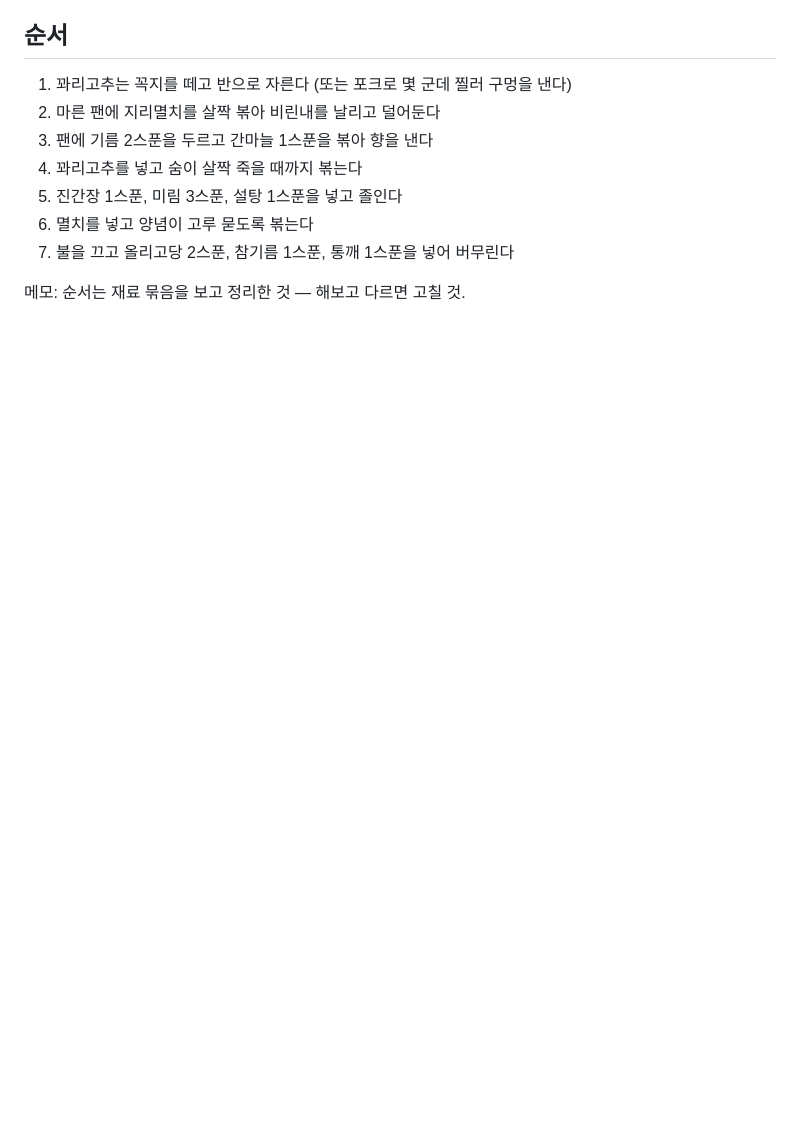
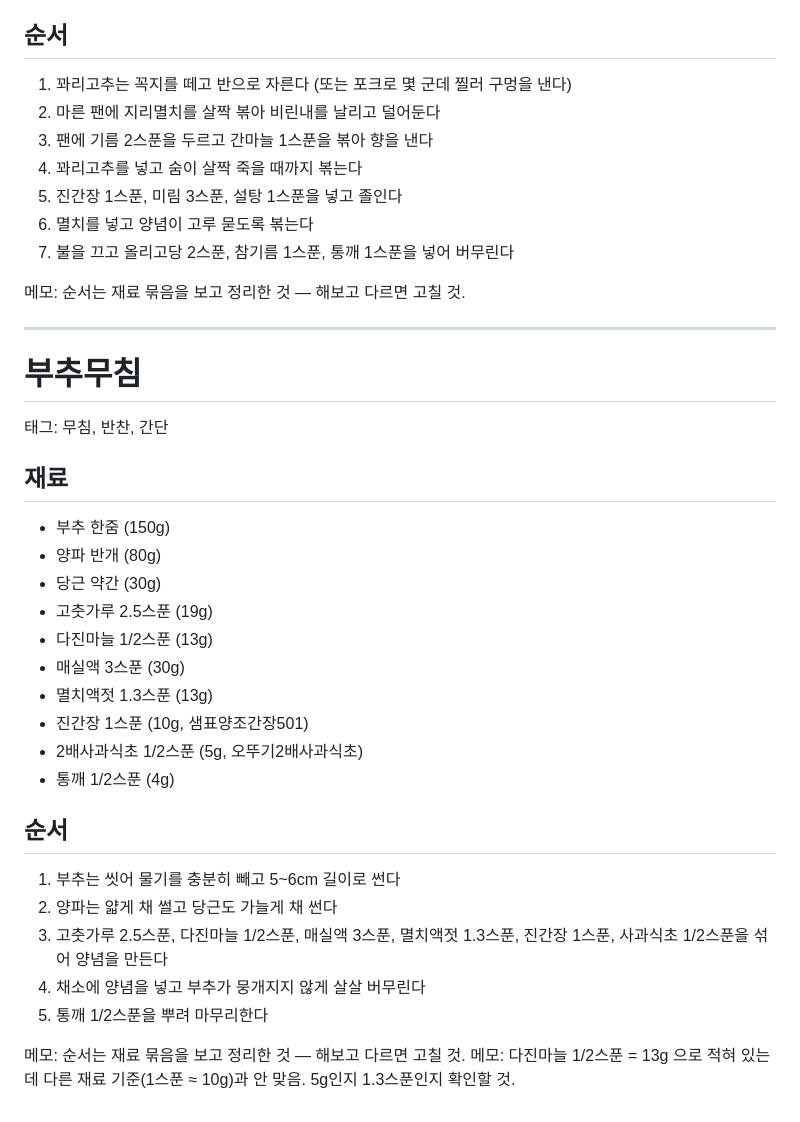
Before and after one commit to hugo6901/recipe-book, a Markdown page: recipes.md, the part around the change. GitHub-like rendering; blank space fills up the shorter version.

Commit message:
부추무침 추가
다진마늘 계량이 다른 재료 기준과 어긋나 메모로 표시.

Co-Authored-By: Claude Opus 5 <noreply@anthropic.com>

```diff
--- a/recipes.md
+++ b/recipes.md
@@ -153,3 +153,30 @@
 7. 불을 끄고 올리고당 2스푼, 참기름 1스푼, 통깨 1스푼을 넣어 버무린다
 
 메모: 순서는 재료 묶음을 보고 정리한 것 — 해보고 다르면 고칠 것.
+
+---
+
+# 부추무침
+태그: 무침, 반찬, 간단
+
+## 재료
+- 부추 한줌 (150g)
+- 양파 반개 (80g)
+- 당근 약간 (30g)
+- 고춧가루 2.5스푼 (19g)
+- 다진마늘 1/2스푼 (13g)
+- 매실액 3스푼 (30g)
+- 멸치액젓 1.3스푼 (13g)
+- 진간장 1스푼 (10g, 샘표양조간장501)
+- 2배사과식초 1/2스푼 (5g, 오뚜기2배사과식초)
+- 통깨 1/2스푼 (4g)
+
+## 순서
+1. 부추는 씻어 물기를 충분히 빼고 5~6cm 길이로 썬다
+2. 양파는 얇게 채 썰고 당근도 가늘게 채 썬다
+3. 고춧가루 2.5스푼, 다진마늘 1/2스푼, 매실액 3스푼, 멸치액젓 1.3스푼, 진간장 1스푼, 사과식초 1/2스푼을 섞어 양념을 만든다
+4. 채소에 양념을 넣고 부추가 뭉개지지 않게 살살 버무린다
+5. 통깨 1/2스푼을 뿌려 마무리한다
+
+메모: 순서는 재료 묶음을 보고 정리한 것 — 해보고 다르면 고칠 것.
+메모: 다진마늘 1/2스푼 = 13g 으로 적혀 있는데 다른 재료 기준(1스푼 ≈ 10g)과 안 맞음. 5g인지 1.3스푼인지 확인할 것.
```
